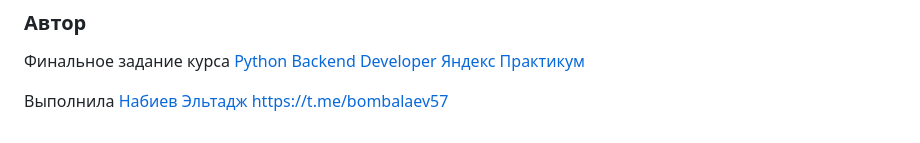
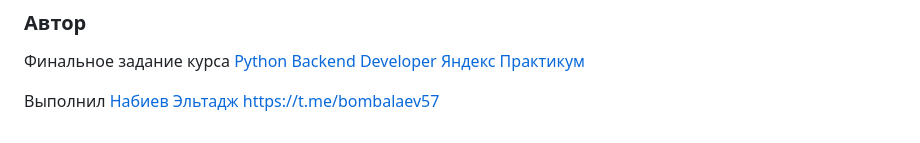
Before and after one commit to elikman/foodgram, a Markdown page: README.md, the part around the change. Rendered like a GitHub page.

```diff
--- a/README.md
+++ b/README.md
@@ -150,4 +150,4 @@ sudo docker compose -f docker-compose.production.yml exec backend python manage.
 ### Автор
 Финальное задание курса [Python Backend Developer Яндекс Практикум](https://practicum.yandex.ru/backend-developer-ab/)
 
-Выполнила  [Набиев Эльтадж](https://github.com/elikman/foodgram.git) https://t.me/bombalaev57
+Выполнил  [Набиев Эльтадж](https://github.com/elikman/foodgram.git) https://t.me/bombalaev57
```
